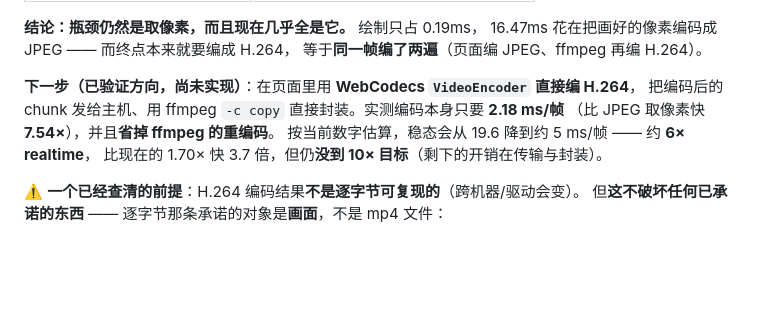
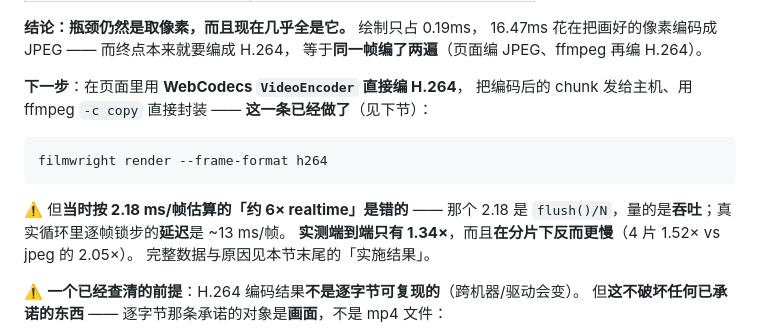
Before and after one commit to hongweifei/filmwright, a Markdown page: LIMITATIONS.md, the part around the change. Rendered like a GitHub page; blank space fills up the shorter version.

Commit message:
LIMITATIONS 修正：WebCodecs 那段写着"尚未实现"，而它已经做了
## 问题

`LIMITATIONS.md` 的性能一节里有一段：

> **下一步（已验证方向，尚未实现）**：在页面里用 WebCodecs `VideoEncoder` 直接编 H.264……
> 实测编码本身只要 **2.18 ms/帧**（比 JPEG 取像素快 **7.54×**）……
> 按当前数字估算，稳态会从 19.6 降到约 5 ms/帧 —— 约 **6× realtime**

**两处都不对了**：

1. 它**已经实现**（`--frame-format h264`），而且同一节下面就有「实施结果」在讲真实收益；
2. 「约 6× realtime」是**基于一个错误的测量**估的 —— 那个 2.18 ms/帧是 `flush()/N`，
   量的是**吞吐**；真实循环里逐帧锁步的**延迟**是 ~13 ms/帧。
   **实测端到端只有 1.34×**，而且在分片下反而更慢（4 片 1.52× vs jpeg 2.05×）。

## 改了什么

把那段改成**指向实际结果**：写明它已经做了（给出命令）、
**明确说当时的 6× 估算错在哪**（吞吐当延迟）、以及端到端 1.34× 与分片下更差这两个事实，
并指向本节末尾的「实施结果」。

## 验证

· 全仓扫「尚未实现 / 还没实现 / 未实现」⇒ **没有了**
· npm test **371**、`verify-docs` / `verify-encoding` / `verify-links` 全过

```diff
--- a/LIMITATIONS.md
+++ b/LIMITATIONS.md
@@ -200,11 +200,15 @@ draw(ctx, n, t, accent) {
 16.47ms 花在把画好的像素编码成 JPEG —— 而终点本来就要编成 H.264，
 等于**同一帧编了两遍**（页面编 JPEG、ffmpeg 再编 H.264）。
 
-**下一步（已验证方向，尚未实现）**：在页面里用 **WebCodecs `VideoEncoder` 直接编 H.264**，
-把编码后的 chunk 发给主机、用 ffmpeg `-c copy` 直接封装。实测编码本身只要 **2.18 ms/帧**
-（比 JPEG 取像素快 **7.54×**），并且**省掉 ffmpeg 的重编码**。
-按当前数字估算，稳态会从 19.6 降到约 5 ms/帧 —— 约 **6× realtime**，
-比现在的 1.70× 快 3.7 倍，但仍**没到 10× 目标**（剩下的开销在传输与封装）。
+**下一步**：在页面里用 **WebCodecs `VideoEncoder` 直接编 H.264**，
+把编码后的 chunk 发给主机、用 ffmpeg `-c copy` 直接封装 —— **这一条已经做了**（见下节）：
+
+    filmwright render --frame-format h264
+
+⚠️ 但**当时按 2.18 ms/帧估算的「约 6× realtime」是错的** —— 那个 2.18 是
+`flush()/N`，量的是**吞吐**；真实循环里逐帧锁步的**延迟**是 ~13 ms/帧。
+**实测端到端只有 1.34×**，而且**在分片下反而更慢**（4 片 1.52× vs jpeg 的 2.05×）。
+完整数据与原因见本节末尾的「实施结果」。
 
 ⚠️ **一个已经查清的前提**：H.264 编码结果**不是逐字节可复现的**（跨机器/驱动会变）。
 但**这不破坏任何已承诺的东西** —— 逐字节那条承诺的对象是**画面**，不是 mp4 文件：
```
